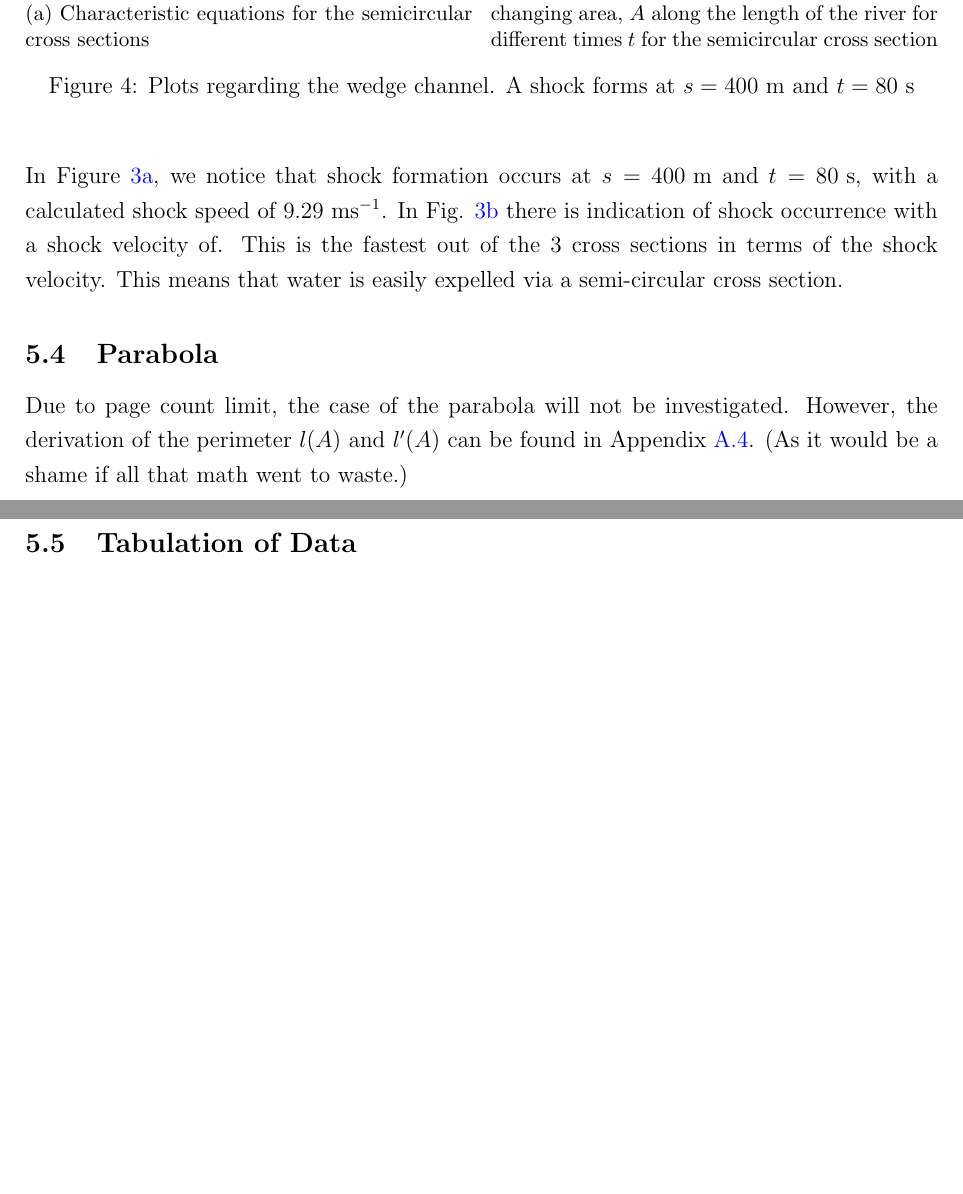
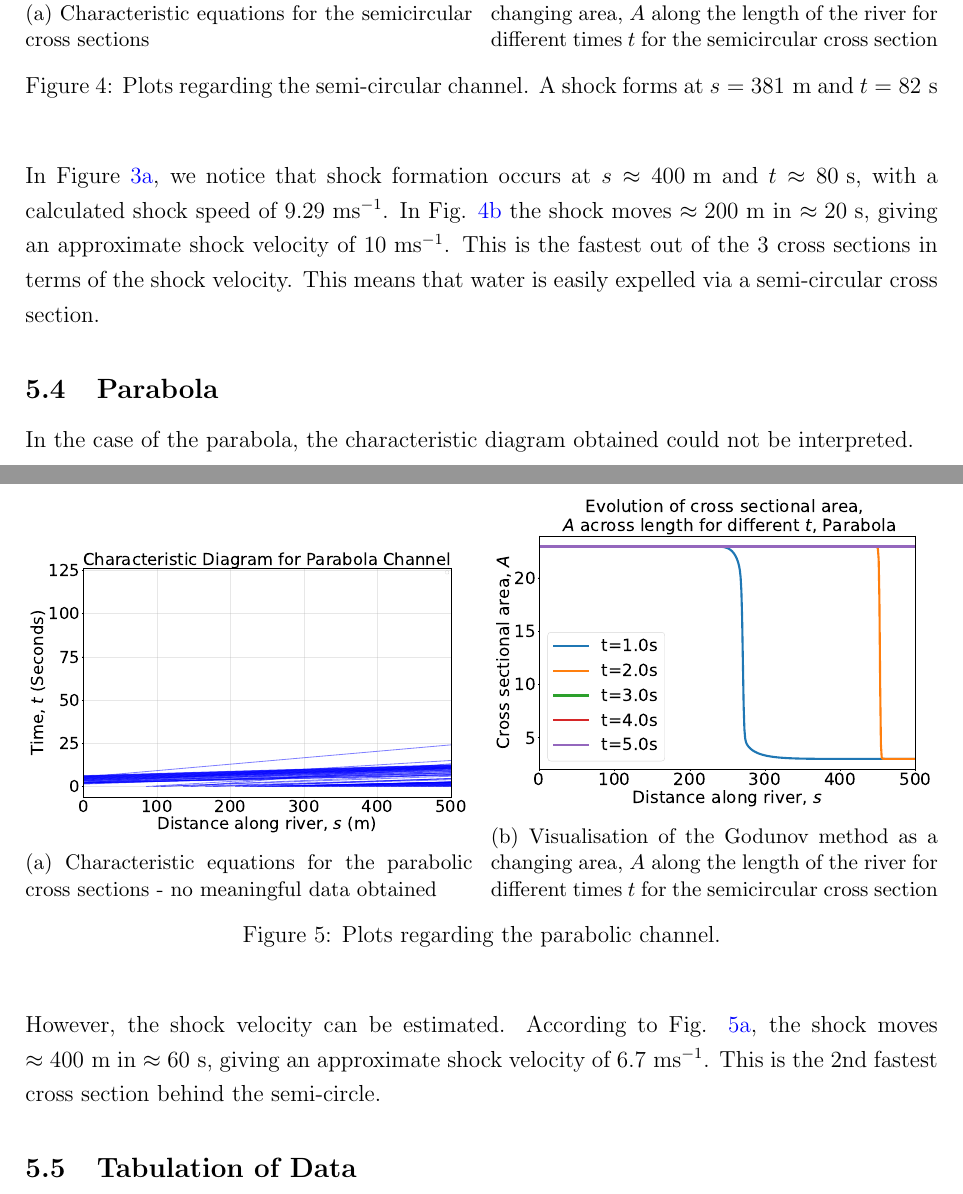
Before and after one commit to linsuong/Modeling-with-Differential-Equations---Individual-Project, a LaTeX paper (main.tex): two parts of pages 10 and 11 of 17 before the commit and two parts of pages 11 and 12 of 18 after it, joined at a grey line, cut so that both start at the same text, the shorter picture padded with empty space. Compiled offline with pdfLaTeX.

Commit message:
Updates from Overleaf

```diff
--- a/main.tex
+++ b/main.tex
@@ -278,13 +278,33 @@ Semi-circular - For a semi circular cross section that has a radius $R$ and $\th
         \caption{Visualisation of the Godunov method as a changing area, $A$ along the length of the river for different times $t$ for the semicircular cross section}
         \label{fig:semi_godunov}
     \end{subfigure}
-    \caption{Plots regarding the wedge channel. A shock forms at $s= 400\text{ m}$ and $t= 80\text{ s}$}
+    \caption{Plots regarding the semi-circular channel. A shock forms at $s= 381\text{ m}$ and $t= 82\text{ s}$}
 \end{figure}
 
-In Figure \ref{fig:wedge_char}, we notice that shock formation occurs at $s= 400\text{ m}$ and $t= 80\text{ s}$, with a calculated shock speed of $ 9.29\text{ ms}^{-1}$. In Fig. \ref{fig:wedge_godunov} there is indication of shock occurrence with a shock velocity of. This is the fastest out of the 3 cross sections in terms of the shock velocity. This means that water is easily expelled via a semi-circular cross section.
+In Figure \ref{fig:wedge_char}, we notice that shock formation occurs at $s \approx 400\text{ m}$ and $t\approx 80\text{ s}$, with a calculated shock speed of $ 9.29\text{ ms}^{-1}$. In Fig. \ref{fig:semi_godunov} the shock moves $\approx200\text{ m}$ in $\approx 20 \text{ s}$, giving an approximate shock velocity of $ 10\text{ ms}^{-1}$. This is the fastest out of the 3 cross sections in terms of the shock velocity. This means that water is easily expelled via a semi-circular cross section.
 
 \subsection{Parabola}
-Due to page count limit, the case of the parabola will not be investigated. However, the derivation of the perimeter $l(A)$ and $l'(A)$ can be found in Appendix \ref{appendix:parabola}. (As it would be a shame if all that math went to waste.)
+In the case of the parabola, the characteristic diagram obtained could not be interpreted.
+\begin{figure}[H]
+    \centering
+    \begin{subfigure}[b]{0.49\textwidth}
+        \centering
+        \includegraphics[width=\textwidth]{Figures/Parabola_characteristic.pdf}
+        \caption{Characteristic equations for the parabolic cross sections - no meaningful data obtained}
+        \label{fig:parab_char}
+    \end{subfigure}
+    \hfill
+    \begin{subfigure}[b]{0.49\textwidth}
+        \centering
+        \includegraphics[width=\textwidth]{Figures/Parabola_godunov.pdf}
+        \caption{Visualisation of the Godunov method as a changing area, $A$ along the length of the river for different times $t$ for the semicircular cross section}
+        \label{fig:parab_godunov}
+    \end{subfigure}
+    \caption{Plots regarding the parabolic channel.}
+\end{figure}
+
+However, the shock velocity can be estimated. According to Fig. \ref{fig:parab_char}, the shock moves $\approx400\text{ m}$ in $\approx 60 \text{ s}$, giving an approximate shock velocity of $ 6.7\text{ ms}^{-1}$. This is the 2nd fastest cross section behind the semi-circle.
+
 \subsection{Tabulation of Data}
 \begin{tabular}{|c|c|c|c|}
     \hline
```
Also changed, not shown: main.tex (8 more changed lines).
